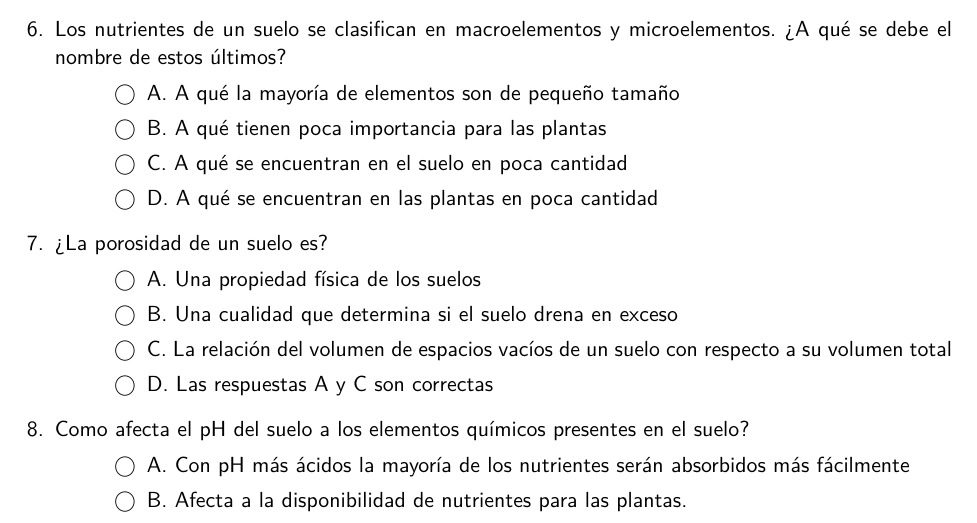
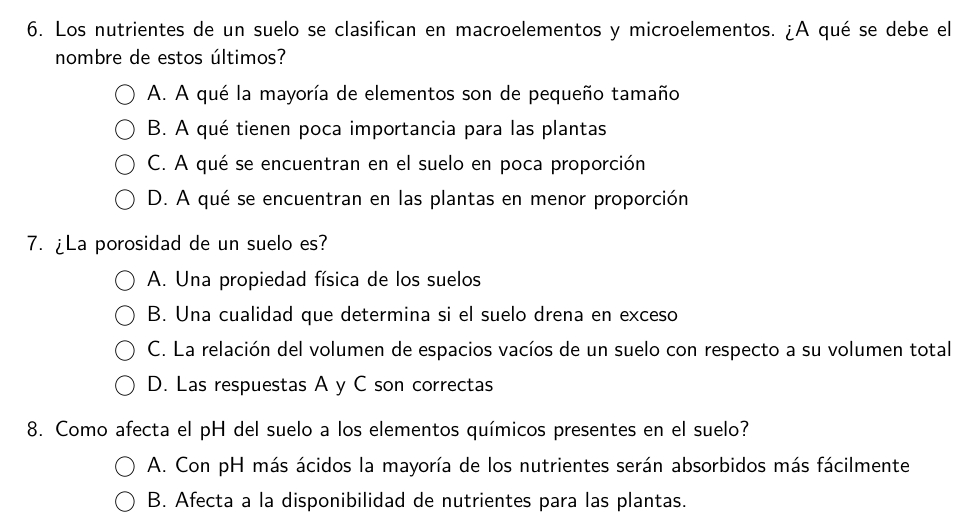
Before and after one commit to kroatoan-om/org-vivero, a LaTeX problem sheet (raw_tex/agau0110/mf1479/exfin_2a_1479.tex): part of page 2 of 4, cut so that both start at the same text. Compiled offline with pdfLaTeX.

Commit message:
exams editing

```diff
--- a/raw_tex/agau0110/mf1479/exfin_2a_1479.tex
+++ b/raw_tex/agau0110/mf1479/exfin_2a_1479.tex
@@ -88,8 +88,8 @@ indicar a que categoría taxonómica corresponde la primera parte?
   \begin{checkboxes}
     \choice A. A qué la mayoría de elementos son de pequeño tamaño
     \choice B. A qué tienen poca importancia para las plantas
-    \choice C. A qué se encuentran en el suelo en poca cantidad
-    \CorrectChoice D. A qué se encuentran en las plantas en poca cantidad
+    \choice C. A qué se encuentran en el suelo en poca proporción
+    \CorrectChoice D. A qué se encuentran en las plantas en menor proporción
   \end{checkboxes}
   % 7
   \question ¿La porosidad de un suelo es?
```
Also changed, not shown: raw_tex/agau0110/mf1479/exfin_2b_1479.tex (+1 -1 lines), raw_tex/agau0110/mf1479/exfin_1479.pdf (deleted), raw_tex/agau0110/mf1479/exfin_1479_2a.pdf (added), raw_tex/agau0110/mf1479/exfin_1479_2a_solucion.pdf (added), raw_tex/agau0110/mf1479/exfin_1479_2b.pdf (added), raw_tex/agau0110/mf1479/exfin_1479_2b_solucion.pdf (added), raw_tex/agau0110/mf1479/exfin_1479_molina.pdf (deleted), raw_tex/agau0110/mf1479/exfin_1479_molina_solucion.pdf (deleted), raw_tex/agau0110/mf1479/exfin_1479_sunyer.pdf (added), raw_tex/agau0110/mf1479/exfin_1479_sunyer_2b_solucion.pdf (added), raw_tex/agau0110/mf1479/exfin_2a_1479.pdf, raw_tex/agau0110/mf1479/exfin_2a_1479_answers.pdf (added), raw_tex/agau0110/mf1479/exfin_2a_1479_solucion.pdf (deleted), raw_tex/agau0110/mf1479/exfin_2b_1479.pdf, 7 more files, 1 other file.
